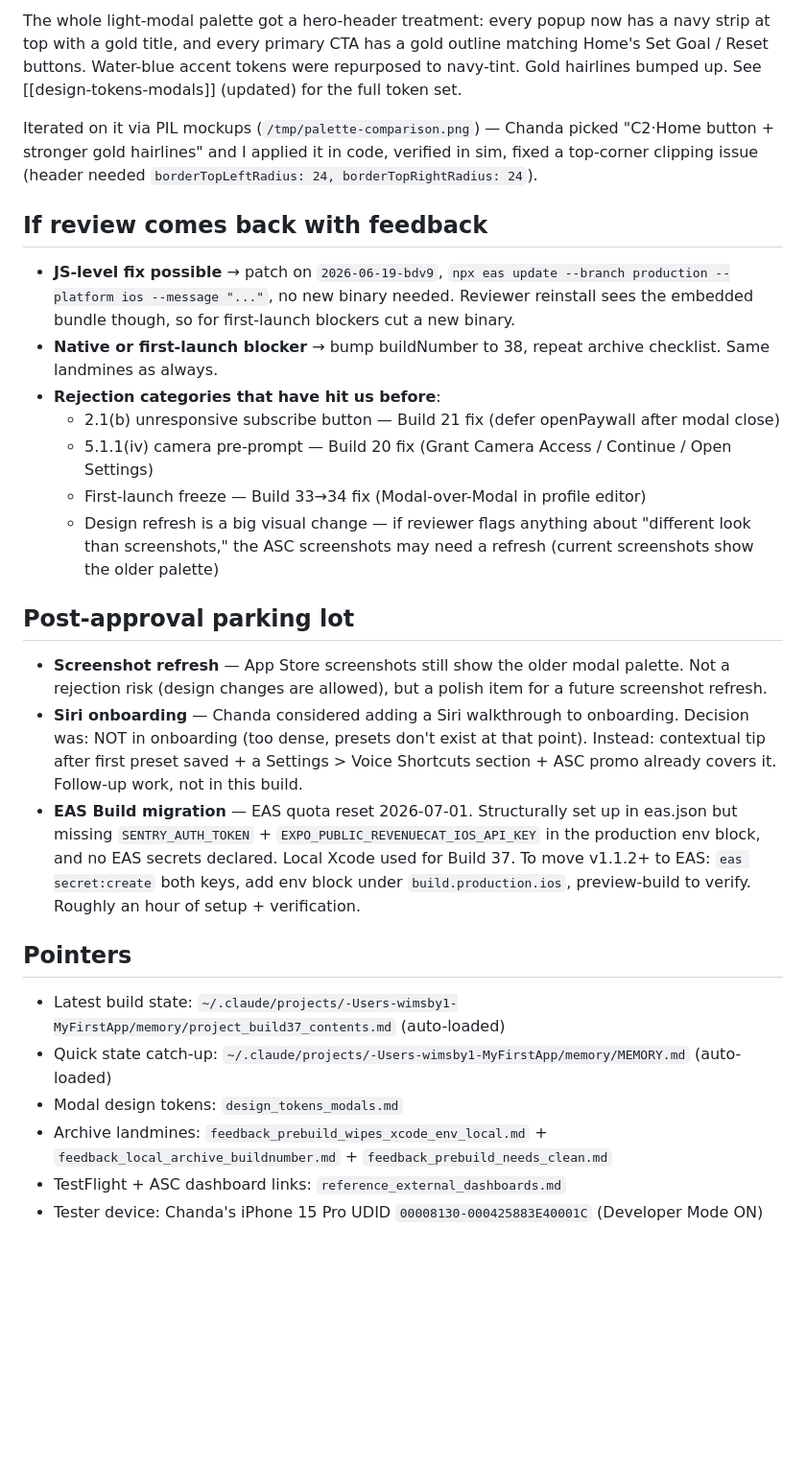
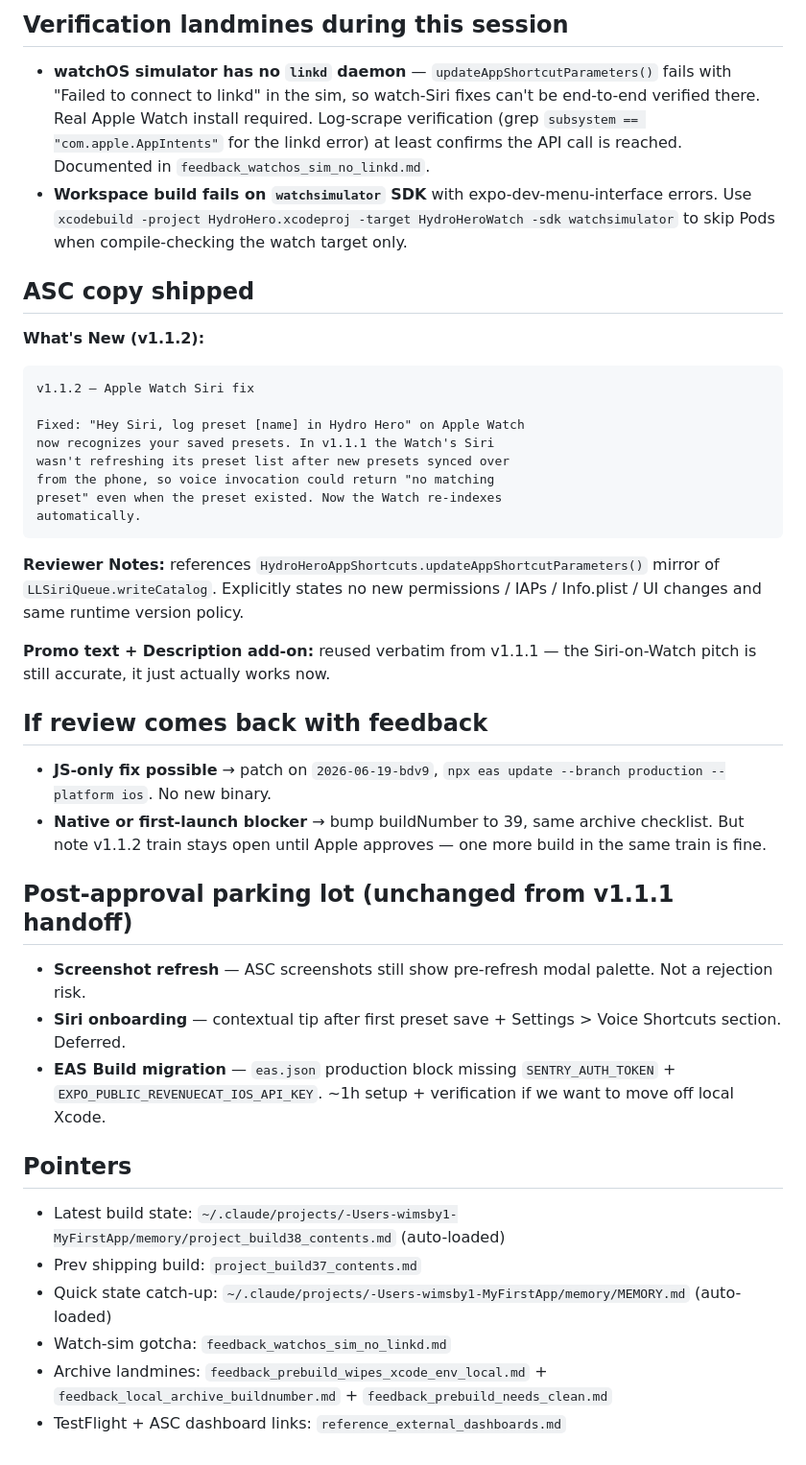
Before and after one commit to WIMSBY/Hydro-Hero, a Markdown page: HANDOFF.md, the part around one of its changes. Shown at 96% size. Rendered like a GitHub page; blank space fills up the shorter version.

````diff
--- a/HANDOFF.md
+++ b/HANDOFF.md
@@ -63,29 +44,43 @@ Bug fixes:
 
-The whole light-modal palette got a hero-header treatment: every popup now has a navy strip at top with a gold title, and every primary CTA has a gold outline matching Home's Set Goal / Reset buttons. Water-blue accent tokens were repurposed to navy-tint. Gold hairlines bumped up. See [[design-tokens-modals]] (updated) for the full token set.
+## Verification landmines during this session
 
-Iterated on it via PIL mockups (`/tmp/palette-comparison.png`) — Chanda picked "C2·Home button + stronger gold hairlines" and I applied it in code, verified in sim, fixed a top-corner clipping issue (header needed `borderTopLeftRadius: 24, borderTopRightRadius: 24`).
+- **watchOS simulator has no `linkd` daemon** — `updateAppShortcutParameters()` fails with "Failed to connect to linkd" in the sim, so watch-Siri fixes can't be end-to-end verified there. Real Apple Watch install required. Log-scrape verification (grep `subsystem == "com.apple.AppIntents"` for the linkd error) at least confirms the API call is reached. Documented in `feedback_watchos_sim_no_linkd.md`.
+- **Workspace build fails on `watchsimulator` SDK** with expo-dev-menu-interface errors. Use `xcodebuild -project HydroHero.xcodeproj -target HydroHeroWatch -sdk watchsimulator` to skip Pods when compile-checking the watch target only.
+
+## ASC copy shipped
+
+**What's New (v1.1.2):**
+```
+v1.1.2 — Apple Watch Siri fix
+
+Fixed: "Hey Siri, log preset [name] in Hydro Hero" on Apple Watch
+now recognizes your saved presets. In v1.1.1 the Watch's Siri
+wasn't refreshing its preset list after new presets synced over
+from the phone, so voice invocation could return "no matching
+preset" even when the preset existed. Now the Watch re-indexes
+automatically.
+```
+
+**Reviewer Notes:** references `HydroHeroAppShortcuts.updateAppShortcutParameters()` mirror of `LLSiriQueue.writeCatalog`. Explicitly states no new permissions / IAPs / Info.plist / UI changes and same runtime version policy.
+
+**Promo text + Description add-on:** reused verbatim from v1.1.1 — the Siri-on-Watch pitch is still accurate, it just actually works now.
 
 ## If review comes back with feedback
 
-- **JS-level fix possible** → patch on `2026-06-19-bdv9`, `npx eas update --branch production --platform ios --message "..."`, no new binary needed. Reviewer reinstall sees the embedded bundle though, so for first-launch blockers cut a new binary.
-- **Native or first-launch blocker** → bump buildNumber to 38, repeat archive checklist. Same landmines as always.
-- **Rejection categories that have hit us before**:
-  - 2.1(b) unresponsive subscribe button — Build 21 fix (defer openPaywall after modal close)
-  - 5.1.1(iv) camera pre-prompt — Build 20 fix (Grant Camera Access / Continue / Open Settings)
-  - First-launch freeze — Build 33→34 fix (Modal-over-Modal in profile editor)
-  - Design refresh is a big visual change — if reviewer flags anything about "different look than screenshots," the ASC screenshots may need a refresh (current screenshots show the older palette)
+- **JS-only fix possible** → patch on `2026-06-19-bdv9`, `npx eas update --branch production --platform ios`. No new binary.
+- **Native or first-launch blocker** → bump buildNumber to 39, same archive checklist. But note v1.1.2 train stays open until Apple approves — one more build in the same train is fine.
 
-## Post-approval parking lot
+## Post-approval parking lot (unchanged from v1.1.1 handoff)
 
-- **Screenshot refresh** — App Store screenshots still show the older modal palette. Not a rejection risk (design changes are allowed), but a polish item for a future screenshot refresh.
-- **Siri onboarding** — Chanda considered adding a Siri walkthrough to onboarding. Decision was: NOT in onboarding (too dense, presets don't exist at that point). Instead: contextual tip after first preset saved + a Settings > Voice Shortcuts section + ASC promo already covers it. Follow-up work, not in this build.
-- **EAS Build migration** — EAS quota reset 2026-07-01. Structurally set up in eas.json but missing `SENTRY_AUTH_TOKEN` + `EXPO_PUBLIC_REVENUECAT_IOS_API_KEY` in the production env block, and no EAS secrets declared. Local Xcode used for Build 37. To move v1.1.2+ to EAS: `eas secret:create` both keys, add env block under `build.production.ios`, preview-build to verify. Roughly an hour of setup + verification.
+- **Screenshot refresh** — ASC screenshots still show pre-refresh modal palette. Not a rejection risk.
+- **Siri onboarding** — contextual tip after first preset save + Settings > Voice Shortcuts section. Deferred.
+- **EAS Build migration** — `eas.json` production block missing `SENTRY_AUTH_TOKEN` + `EXPO_PUBLIC_REVENUECAT_IOS_API_KEY`. ~1h setup + verification if we want to move off local Xcode.
 
 ## Pointers
 
-- Latest build state: `~/.claude/projects/-Users-wimsby1-MyFirstApp/memory/project_build37_contents.md` (auto-loaded)
+- Latest build state: `~/.claude/projects/-Users-wimsby1-MyFirstApp/memory/project_build38_contents.md` (auto-loaded)
+- Prev shipping build: `project_build37_contents.md`
 - Quick state catch-up: `~/.claude/projects/-Users-wimsby1-MyFirstApp/memory/MEMORY.md` (auto-loaded)
-- Modal design tokens: `design_tokens_modals.md`
+- Watch-sim gotcha: `feedback_watchos_sim_no_linkd.md`
 - Archive landmines: `feedback_prebuild_wipes_xcode_env_local.md` + `feedback_local_archive_buildnumber.md` + `feedback_prebuild_needs_clean.md`
 - TestFlight + ASC dashboard links: `reference_external_dashboards.md`
-- Tester device: Chanda's iPhone 15 Pro UDID `00008130-000425883E40001C` (Developer Mode ON)
````
Also changed, not shown: other parts of HANDOFF.md (+26 -45 lines).
